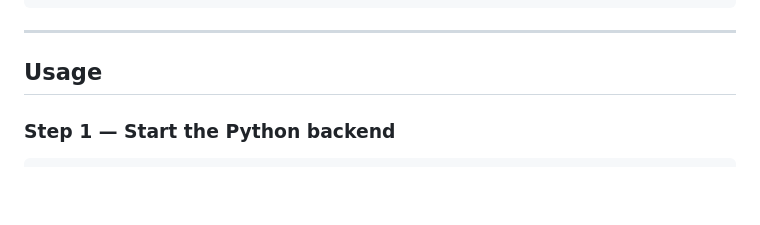
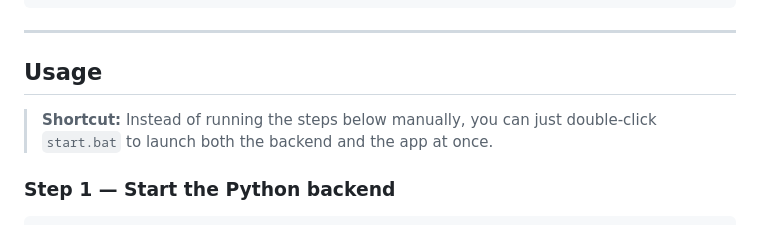
Before and after one commit to Wenoxxxx/electron-python-wifi-speed-tester, a Markdown page: README.md, the part around the change. Drawn GitHub-style; blank space fills up the shorter version.

Commit message:
docs: for start.bat

```diff
--- a/README.md
+++ b/README.md
@@ -51,6 +51,8 @@ npm install
 ---
 
 ## Usage
+
+> **Shortcut:** Instead of running the steps below manually, you can just double-click `start.bat` to launch both the backend and the app at once.
 
 ### Step 1 — Start the Python backend
 
```
